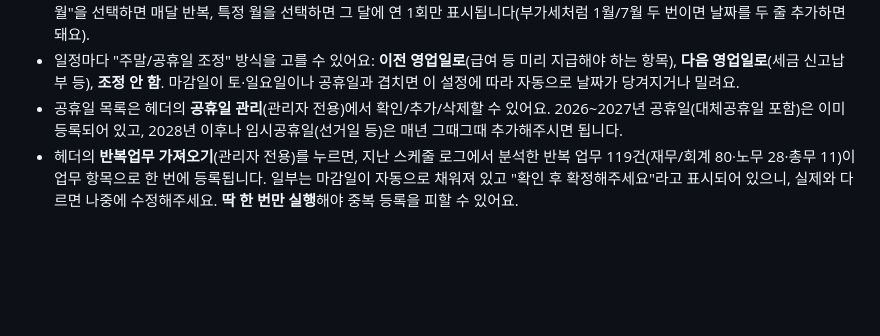
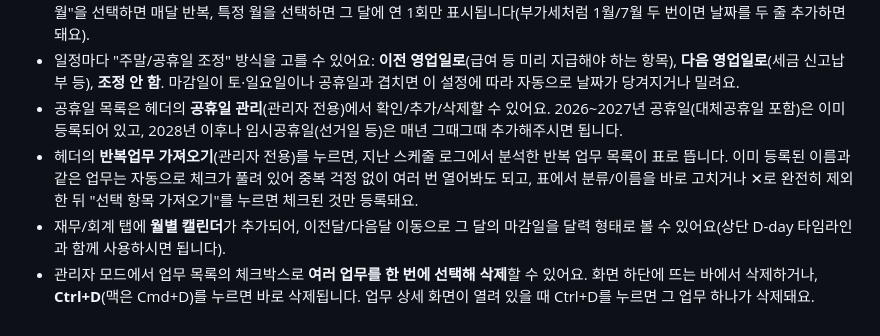
Before and after one commit to lsol1994/cna-handover, a Markdown page: SETUP.md, the part around one of its changes. GitHub-like rendering; blank space fills up the shorter version.

```diff
--- a/SETUP.md
+++ b/SETUP.md
@@ -84,4 +84,6 @@ service cloud.firestore {
 - 재무/회계 업무의 "마감 일정"은 관리자 모드 → 업무 수정에서 날짜를 등록하면 상단 타임라인에 자동으로 D-day로 표시돼요. "매월"을 선택하면 매달 반복, 특정 월을 선택하면 그 달에 연 1회만 표시됩니다(부가세처럼 1월/7월 두 번이면 날짜를 두 줄 추가하면 돼요).
 - 일정마다 "주말/공휴일 조정" 방식을 고를 수 있어요: **이전 영업일로**(급여 등 미리 지급해야 하는 항목), **다음 영업일로**(세금 신고납부 등), **조정 안 함**. 마감일이 토·일요일이나 공휴일과 겹치면 이 설정에 따라 자동으로 날짜가 당겨지거나 밀려요.
 - 공휴일 목록은 헤더의 **공휴일 관리**(관리자 전용)에서 확인/추가/삭제할 수 있어요. 2026~2027년 공휴일(대체공휴일 포함)은 이미 등록되어 있고, 2028년 이후나 임시공휴일(선거일 등)은 매년 그때그때 추가해주시면 됩니다.
-- 헤더의 **반복업무 가져오기**(관리자 전용)를 누르면, 지난 스케줄 로그에서 분석한 반복 업무 119건(재무/회계 80·노무 28·총무 11)이 업무 항목으로 한 번에 등록됩니다. 일부는 마감일이 자동으로 채워져 있고 "확인 후 확정해주세요"라고 표시되어 있으니, 실제와 다르면 나중에 수정해주세요. **딱 한 번만 실행**해야 중복 등록을 피할 수 있어요.
+- 헤더의 **반복업무 가져오기**(관리자 전용)를 누르면, 지난 스케줄 로그에서 분석한 반복 업무 목록이 표로 뜹니다. 이미 등록된 이름과 같은 업무는 자동으로 체크가 풀려 있어 중복 걱정 없이 여러 번 열어봐도 되고, 표에서 분류/이름을 바로 고치거나 ✕로 완전히 제외한 뒤 "선택 항목 가져오기"를 누르면 체크된 것만 등록돼요.
+- 재무/회계 탭에 **월별 캘린더**가 추가되어, 이전달/다음달 이동으로 그 달의 마감일을 달력 형태로 볼 수 있어요(상단 D-day 타임라인과 함께 사용하시면 됩니다).
+- 관리자 모드에서 업무 목록의 체크박스로 **여러 업무를 한 번에 선택해 삭제**할 수 있어요. 화면 하단에 뜨는 바에서 삭제하거나, **Ctrl+D**(맥은 Cmd+D)를 누르면 바로 삭제됩니다. 업무 상세 화면이 열려 있을 때 Ctrl+D를 누르면 그 업무 하나가 삭제돼요.
```
Also changed, not shown: other parts of SETUP.md (+1 -1 lines).
